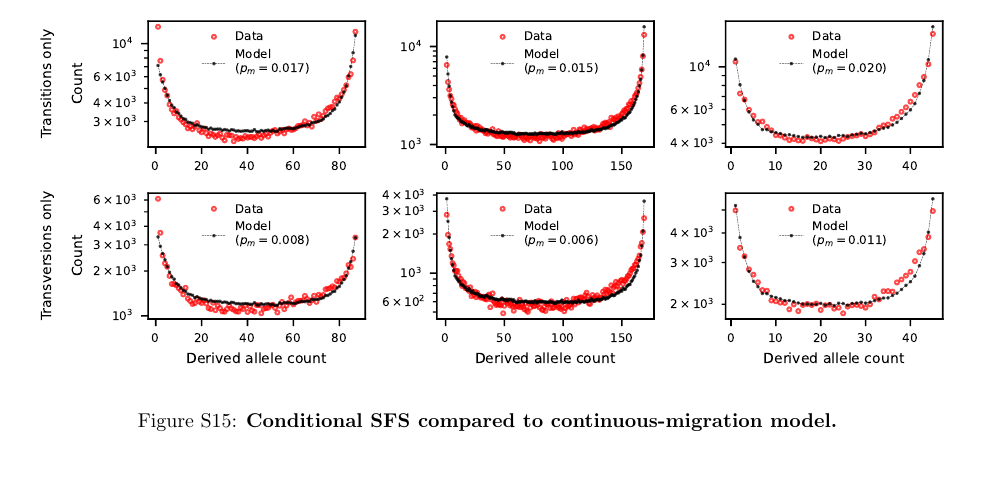
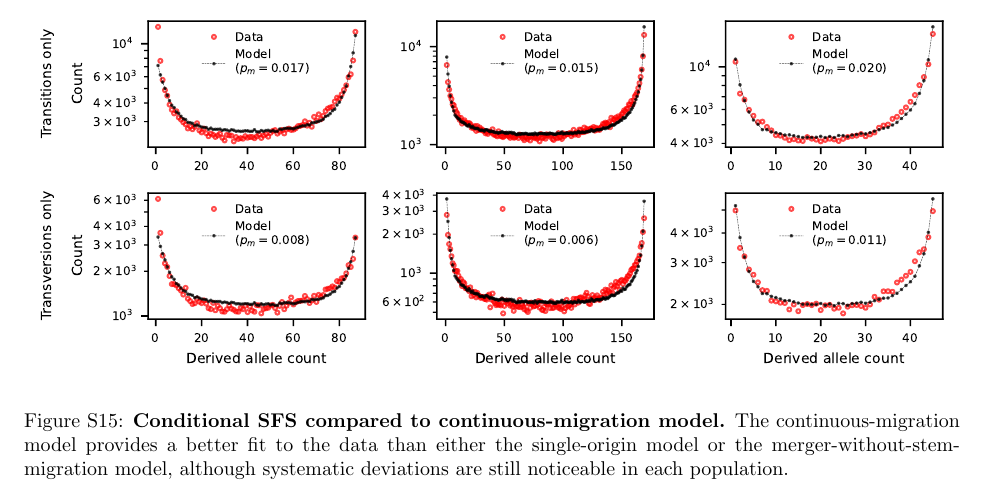
Before and after one commit to apragsdale/african-structure-paper, a LaTeX document (supplement.tex): part of page 33 of 46, cut so that both start at the same text, the shorter picture padded with empty space. Compiled offline with pdfLaTeX; a missing bibliography style is replaced by a similar one.

Commit message:
missed on caption

```diff
--- a/supplement.tex
+++ b/supplement.tex
@@ -1255,6 +1255,10 @@ and $\sim$50--130kya under the clean split model.
     \includegraphics{figures/supp-csfs-continuous-migration.pdf}
     \caption{
         \textbf{Conditional SFS compared to continuous-migration model.}
+        The continuous-migration model provides a better fit to the data than
+        either the single-origin model or the merger-without-stem-migration
+        model, although systematic deviations are still noticeable in each
+        population.
     }
     \label{fig:supp-csfs-continuous-migration}
 \end{figure}
```
